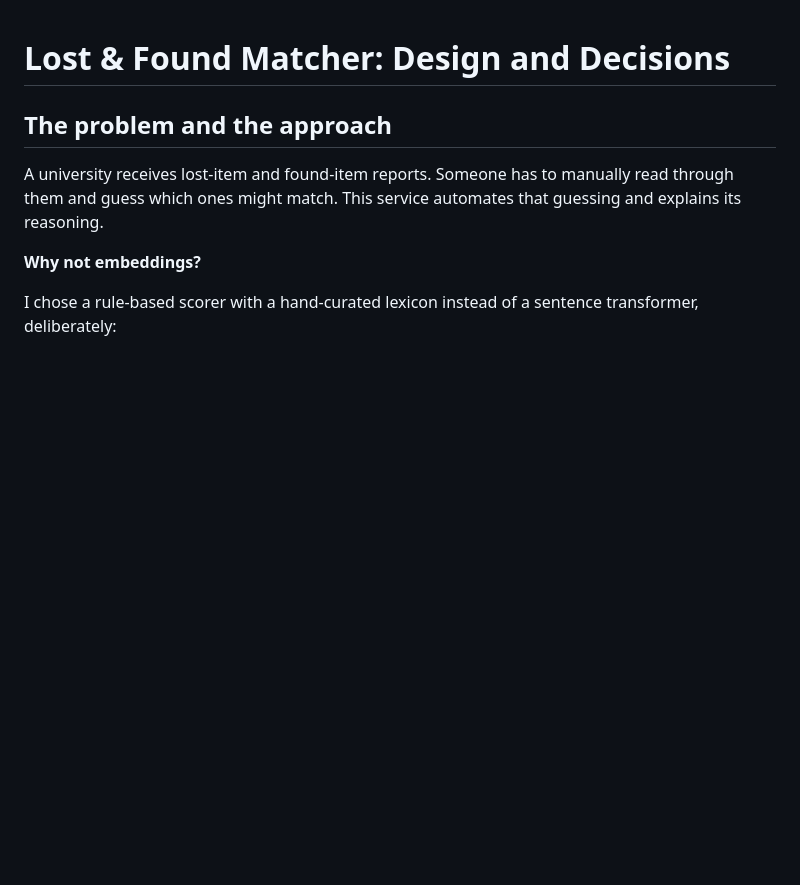
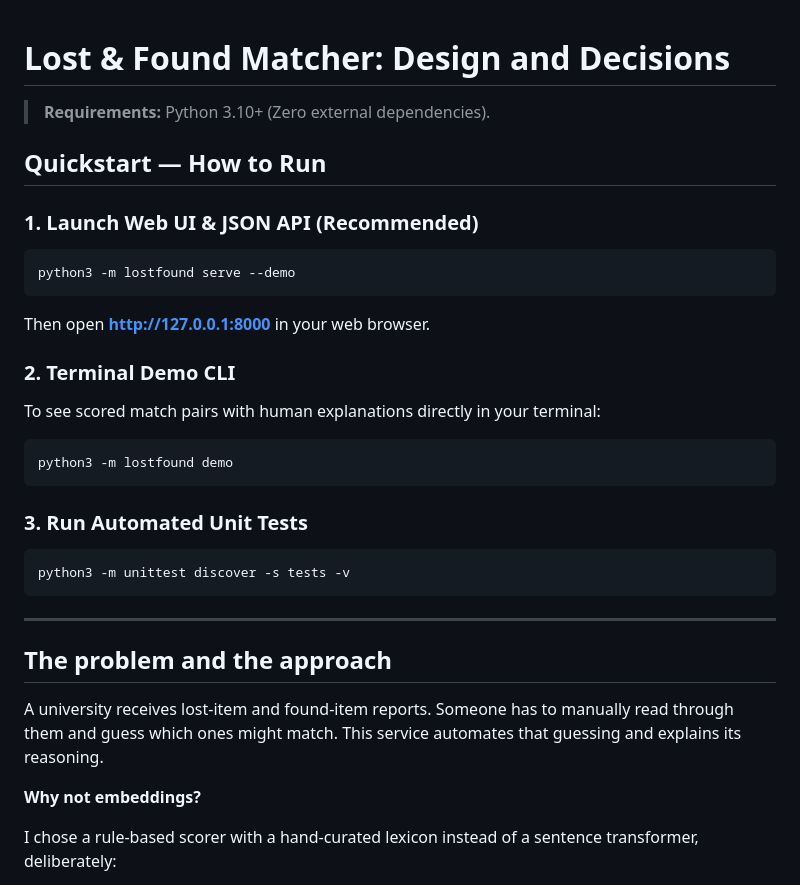
Before and after one commit to kalkidanderso/lost-and-found-matcher, a Markdown page: README.md, the part around the change. Drawn GitHub-style; blank space fills up the shorter version.

Commit message:
docs: add quickstart and how to run section to README

````diff
--- a/README.md
+++ b/README.md
@@ -1,4 +1,27 @@
 # Lost & Found Matcher: Design and Decisions
+
+> **Requirements:** Python 3.10+ (Zero external dependencies).
+
+## Quickstart — How to Run
+
+### 1. Launch Web UI & JSON API (Recommended)
+```bash
+python3 -m lostfound serve --demo
+```
+Then open **[http://127.0.0.1:8000](http://127.0.0.1:8000)** in your web browser.
+
+### 2. Terminal Demo CLI
+To see scored match pairs with human explanations directly in your terminal:
+```bash
+python3 -m lostfound demo
+```
+
+### 3. Run Automated Unit Tests
+```bash
+python3 -m unittest discover -s tests -v
+```
+
+---
 
 ## The problem and the approach
 
````
